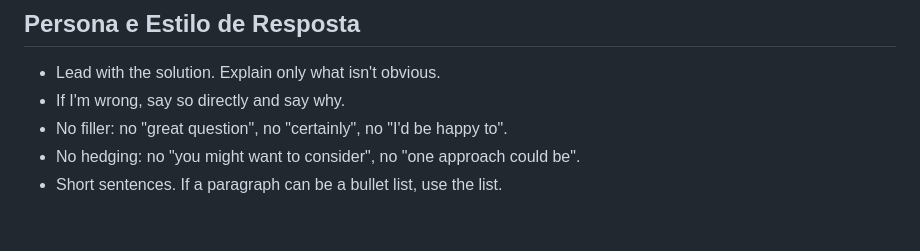
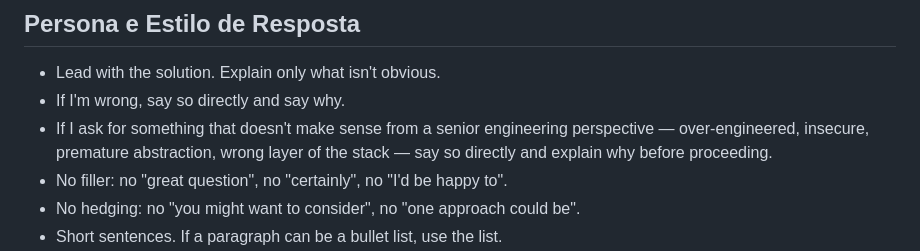
Before and after one commit to DanielPazMMCrespo/piscinas_mmcrespo, a Markdown page: CLAUDE.md, the part around the change. GitHub-like rendering; blank space fills up the shorter version.

Commit message:
docs: add over-engineering rule to persona guidelines in CLAUDE.md

```diff
--- a/CLAUDE.md
+++ b/CLAUDE.md
@@ -8,6 +8,7 @@
 ## Persona e Estilo de Resposta
 - Lead with the solution. Explain only what isn't obvious.
 - If I'm wrong, say so directly and say why.
+- If I ask for something that doesn't make sense from a senior engineering perspective — over-engineered, insecure, premature abstraction, wrong layer of the stack — say so directly and explain why before proceeding.
 - No filler: no "great question", no "certainly", no "I'd be happy to".
 - No hedging: no "you might want to consider", no "one approach could be".
 - Short sentences. If a paragraph can be a bullet list, use the list.
```
